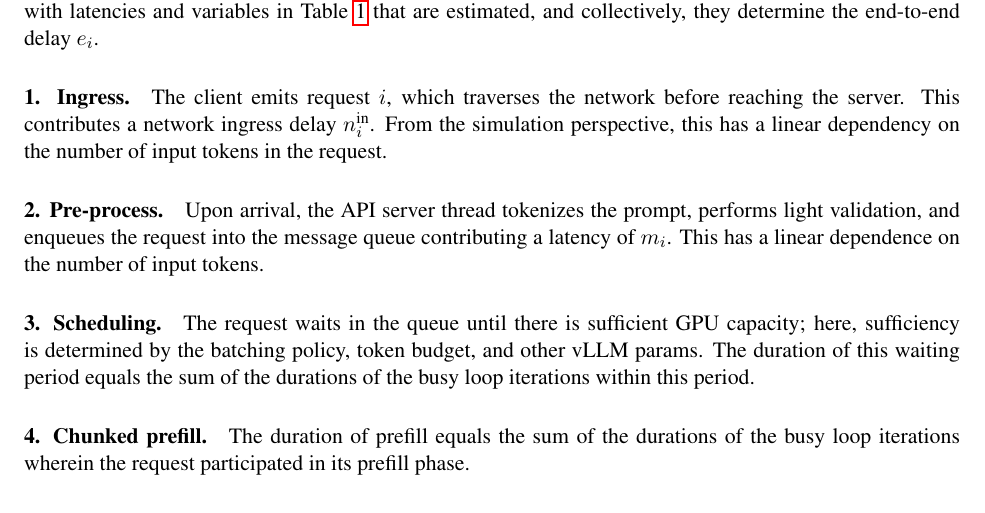
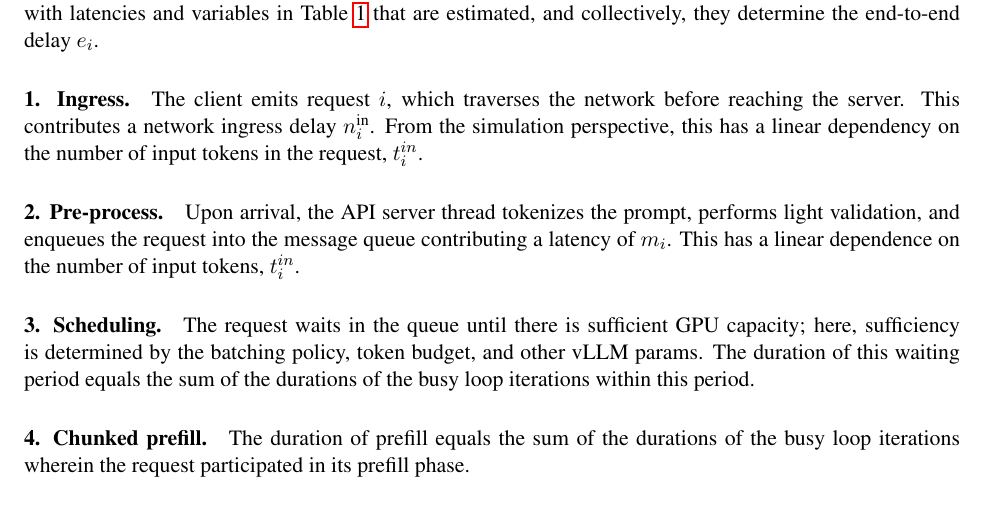
Before and after one commit to inference-sim/blis, a LaTeX paper (blis.tex): part of page 2 of 5, cut so that both start at the same text. Compiled offline with pdfLaTeX.

Commit message:
fix input token dependency
Signed-off-by: Srinivasan Parthasarathy <spartha@us.ibm.com>

```diff
--- a/blis.tex
+++ b/blis.tex
@@ -83,12 +83,12 @@ $e_i$.
 \paragraph{1. Ingress.}
 The client emits request $i$, which traverses the network before reaching the
 server. This contributes a network ingress delay $n_i^{\text{in}}$. From the
-simulation perspective, this has a linear dependency on the number of input tokens in the request.
+simulation perspective, this has a linear dependency on the number of input tokens in the request, $t_i^{in}$.
 
 \paragraph{2. Pre-process.}
 Upon arrival, the API server thread tokenizes the prompt, performs light
 validation, and enqueues the request into the message queue contributing a latency of $m_i$. This has a linear dependence
-on the number of input tokens.
+on the number of input tokens, $t_i^{in}$.
 
 \paragraph{3. Scheduling.} The request waits in the queue until there is sufficient GPU capacity; here, sufficiency
 is determined by the batching policy, token budget, and other vLLM params. The duration of this waiting period equals the
```
